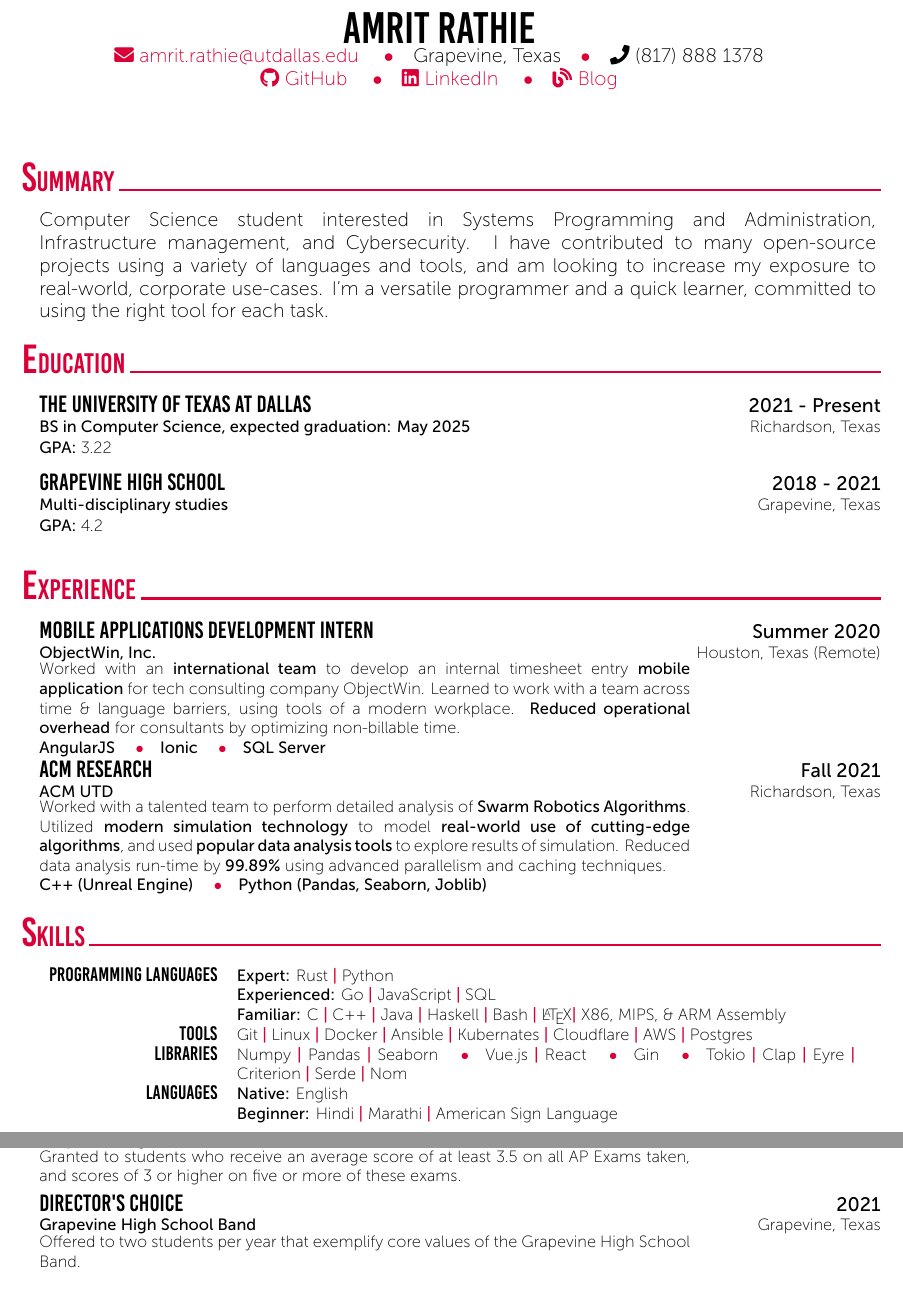
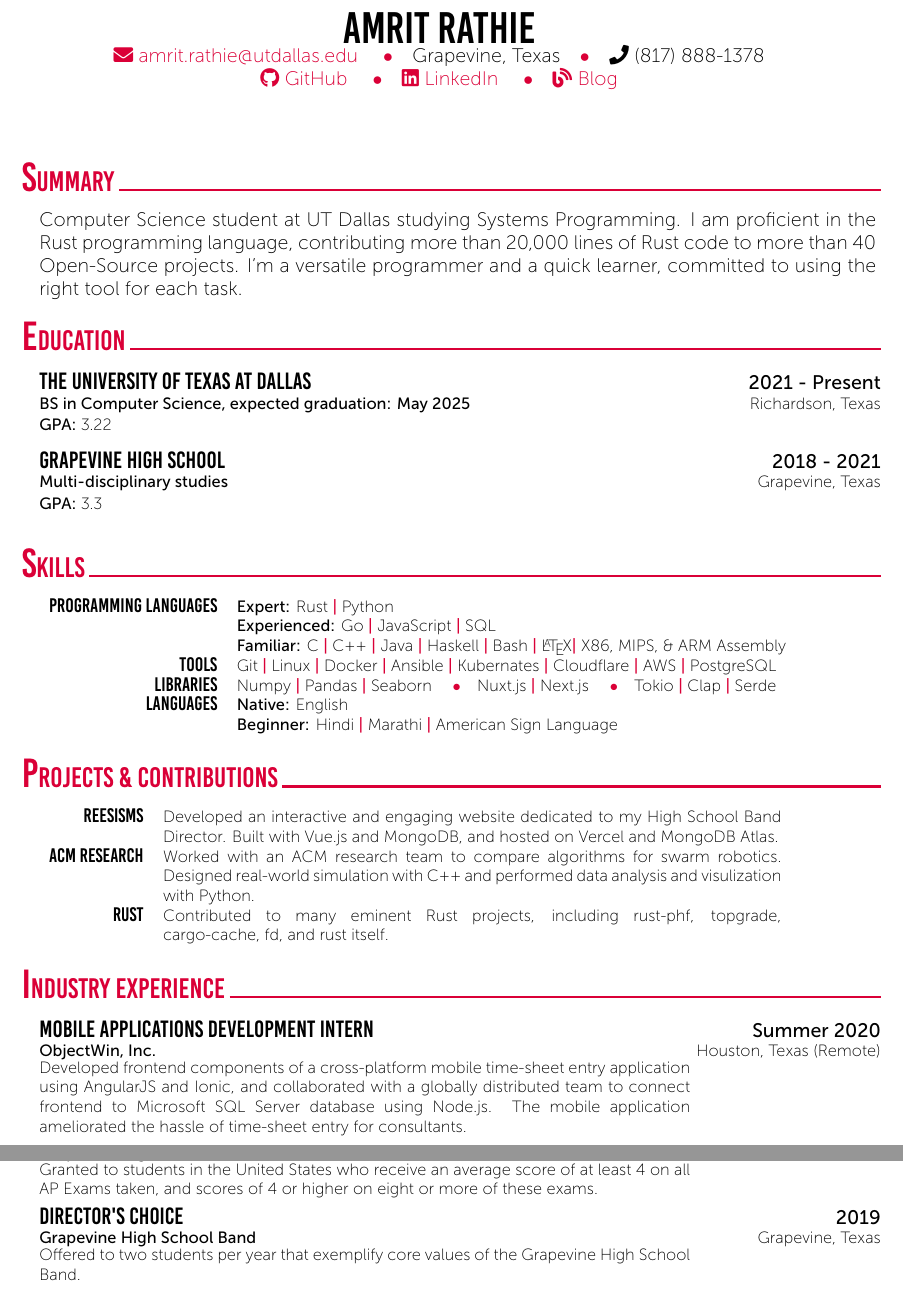
Before and after one commit to Spaceface16518/resume, a LaTeX CV (CV.tex): two parts of pages 1 and 2 of 2, joined at a grey line, cut so that both start at the same text. Compiled offline with XeLaTeX.

Commit message:
update resume

```diff
--- a/CV.tex
+++ b/CV.tex
@@ -13,7 +13,7 @@
 	%	Basic information
 	\setname{Amrit}{Rathie}
 	\setaddress{Grapevine, Texas}
-	\setmobile{(817) 888 1378}
+	\setmobile{(817) 888-1378}
 	\setmail{amrit.rathie@utdallas.edu}
 	\setlinkedin{https://www.linkedin.com/in/amrit-rathie-9952a7224/}
 	\setgithub{https://github.com/Spaceface16518}
@@ -27,11 +27,10 @@
 	%	Summary / Objectives
 	%----------------------------------------------------------------------------------------
 	\cvSection{Summary}
-        \CVTextBlock{Computer Science student interested in Systems Programming
-        and Administration, Infrastructure management, and Cybersecurity. I
-        have contributed to many open-source projects using a variety of
-        languages and tools, and am looking to increase my exposure to
-        real-world, corporate use-cases. I'm a versatile programmer and a quick
+        \CVTextBlock{Computer Science student at UT Dallas studying Systems
+        Programming. I am proficient in the Rust programming
+        language, contributing more than 20,000 lines of Rust code to more than
+        40 Open-Source projects. I'm a versatile programmer and a quick
         learner, committed to using the right tool for each task.}
 	%---------------------------------------------------------------------------------------
 	%	Current Position
@@ -46,29 +45,7 @@
 	{\textbf{GPA:} 3.22}
 	\CVBlockWithTime{Grapevine High School}{2018 - 2021}
 	{Multi-disciplinary studies}{Grapevine, Texas}
-	{\textbf{GPA:} 4.2}
-	%---------------------------------------------------------------------------------------
-	%	Experience (Research and Industry)
-	%----------------------------------------------------------------------------------------
-%	\cvSection{Experience (Research \& Industry)}
-	\cvSection{Experience}
-	\CVBlockWithTime{Mobile Applications Development Intern}{Summer 2020}{ObjectWin, Inc.}{Houston, Texas (Remote)}
-        {Worked with an \textbf{international team} to develop an internal
-        timesheet entry \textbf{mobile application} for tech consulting company
-        ObjectWin. Learned to work with a team across time \& language
-        barriers, using tools of a modern workplace. \textbf{Reduced
-        operational overhead} for consultants by optimizing non-billable time.
-        \\ \textbf{AngularJS \cvContactSpace Ionic \cvContactSpace SQL Server}}
-	\CVBlockWithTime{ACM Research}{Fall 2021}{ACM UTD}{Richardson, Texas}
-        {Worked with a talented team to perform detailed analysis of
-        \textbf{Swarm Robotics Algorithms}. Utilized \textbf{modern simulation
-        technology} to model \textbf{real-world use of cutting-edge
-        algorithms}, and used \textbf{popular data analysis tools} to explore
-        results of simulation. Reduced data analysis run-time by
-        \textbf{99.89\%} using advanced parallelism and caching techniques. \\
-        \textbf{C++ (Unreal Engine) \cvContactSpace Python (Pandas, Seaborn,
-        Joblib)}}
-	% TODO: soft skills
+	{\textbf{GPA:} 3.3}
 	%---------------------------------------------------------------------------------------
 	%	Skills
 	%----------------------------------------------------------------------------------------
@@ -83,16 +60,42 @@
                 \texttt{\large Tools} & Git \cvContactSep Linux \cvContactSep
                 Docker \cvContactSep Ansible \cvContactSep Kubernates
                 \cvContactSep Cloudflare \cvContactSep AWS \cvContactSep
-                Postgres \\
+                PostgreSQL \\
                 \texttt{\large Libraries} & Numpy \cvContactSep Pandas
-                \cvContactSep Seaborn \cvContactSpace Vue.js \cvContactSep
-                React \cvContactSpace Gin \cvContactSpace Tokio \cvContactSep
-                Clap \cvContactSep Eyre \cvContactSep Criterion \cvContactSep
-                Serde \cvContactSep Nom\\
+                \cvContactSep Seaborn \cvContactSpace Nuxt.js \cvContactSep
+                Next.js \cvContactSpace Tokio \cvContactSep Clap \cvContactSep
+                Serde \\
                 \texttt{\large Languages} & \textbf{Native:} English \\ &
                 \textbf{Beginner:} Hindi \cvContactSep Marathi \cvContactSep
                 American Sign Language \\
 	\end{tabular}\\~\\
+	%---------------------------------------------------------------------------------------
+	%	Projects and Contributions
+	%----------------------------------------------------------------------------------------
+        \cvSection{Projects \& Contributions}
+        \tab \begin{tabular}{r p{0.7\textwidth}}
+            \texttt{\large Reesisms} & Developed an interactive and engaging
+            website dedicated to my High School Band Director. Built with
+            Vue.js and MongoDB, and hosted on Vercel and MongoDB Atlas. \\
+            \texttt{\large ACM Research} & Worked with an ACM research team to
+            compare algorithms for swarm robotics. Designed real-world
+            simulation with C++ and performed data analysis and visulization
+            with Python. \\
+            \texttt{\large Rust} & Contributed to many eminent Rust projects,
+            including rust-phf, topgrade, cargo-cache, fd, and rust itself.
+        \end{tabular}\\~\\
+	%---------------------------------------------------------------------------------------
+	%	Experience (Research and Industry)
+	%----------------------------------------------------------------------------------------
+%	\cvSection{Experience (Research \& Industry)}
+	\cvSection{Industry Experience}
+        \CVBlockWithTime{Mobile Applications Development Intern}{Summer
+        2020}{ObjectWin, Inc.}{Houston, Texas (Remote)}
+        {Developed frontend components of a cross-platform mobile time-sheet
+        entry application using AngularJS and Ionic, and collaborated with a
+        globally distributed team to connect frontend to Microsoft SQL Server
+        database using Node.js. The mobile application ameliorated the hassle
+        of time-sheet entry for consultants.}
 
 	\newpage
 
@@ -109,7 +108,11 @@
         {Granted to students who receive an average score of at least 3.5 on
         all AP Exams taken, and scores of 3 or higher on five or more of these
         exams.}
-        \CVBlockWithTime{Director's Choice}{2021}{Grapevine High School
+	\CVBlockWithTime{National AP Scholar}{2020}{Grapevine High School}{United States}
+        {Granted to students in the United States who receive an average score
+        of at least 4 on all AP Exams taken, and scores of 4 or higher on eight
+        or more of these exams.}
+        \CVBlockWithTime{Director's Choice}{2019}{Grapevine High School
         Band}{Grapevine, Texas}
         {Offered to two students per year that exemplify core values of the
         Grapevine High School Band.}
```
Also changed, not shown: CV.tex (5 more changed lines).
